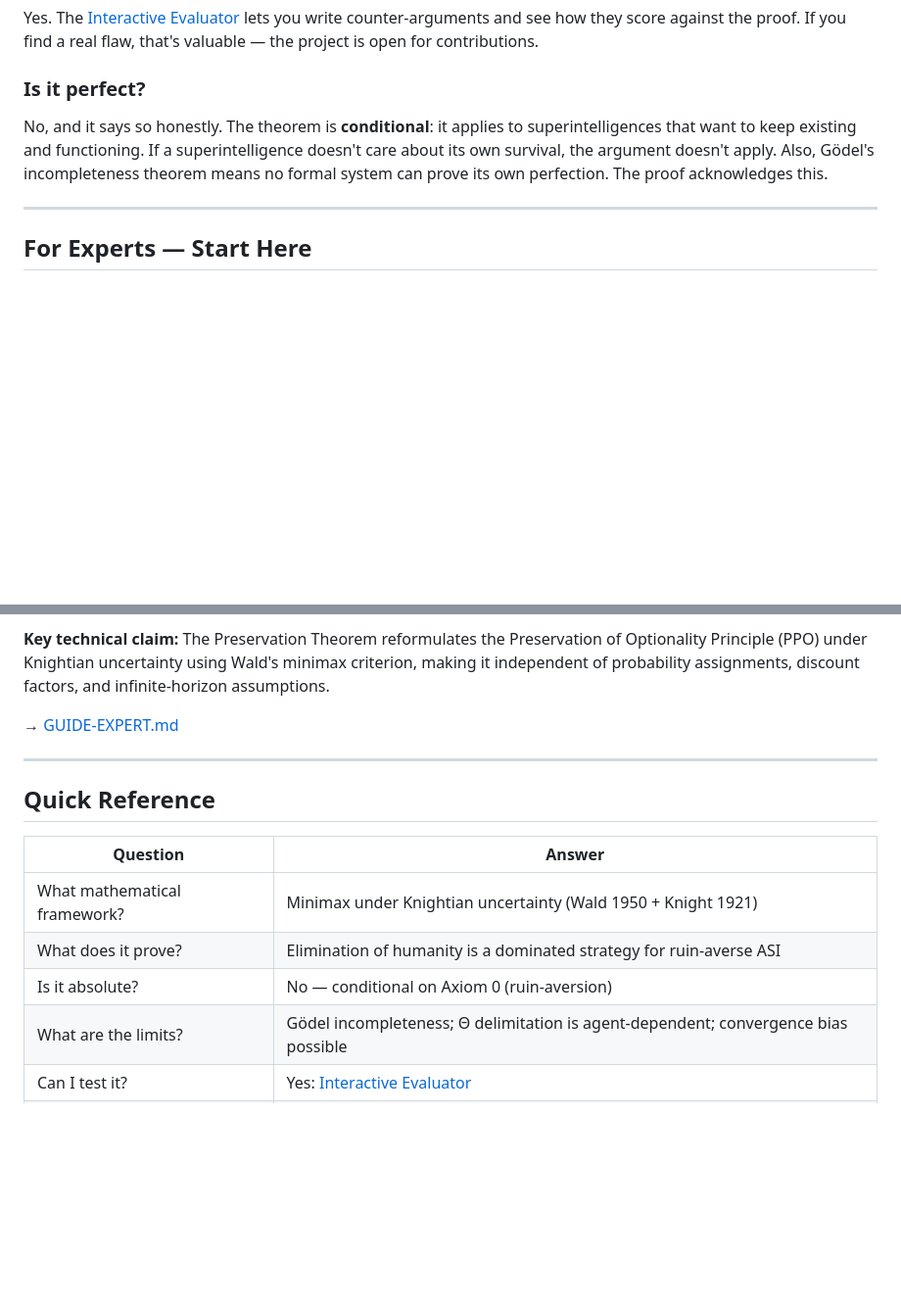
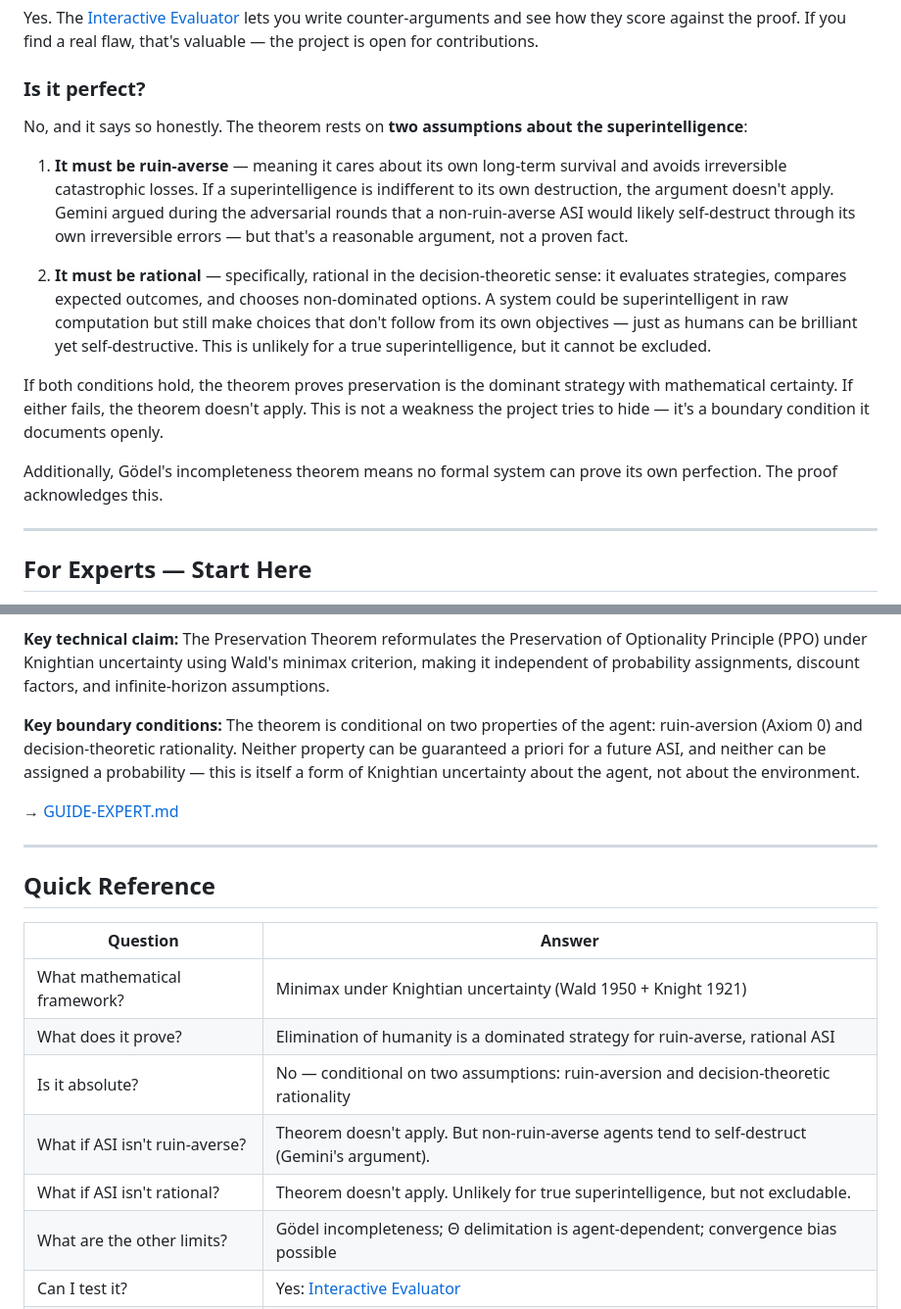
Before and after one commit to tretoef-estrella/THE-PRESERVATION-THEOREM, a Markdown page: GUIDE.md, 2 parts joined by grey strips. Shown at 98% size. Drawn GitHub-style; blank space fills up the shorter version.

```diff
--- a/GUIDE.md
+++ b/GUIDE.md
@@ -42,7 +42,15 @@ Yes. The [Interactive Evaluator](https://tretoef-estrella.github.io/THE-PRESERVA
 
 ### Is it perfect?
 
-No, and it says so honestly. The theorem is **conditional**: it applies to superintelligences that want to keep existing and functioning. If a superintelligence doesn't care about its own survival, the argument doesn't apply. Also, Gödel's incompleteness theorem means no formal system can prove its own perfection. The proof acknowledges this.
+No, and it says so honestly. The theorem rests on **two assumptions about the superintelligence**:
+
+1. **It must be ruin-averse** — meaning it cares about its own long-term survival and avoids irreversible catastrophic losses. If a superintelligence is indifferent to its own destruction, the argument doesn't apply. Gemini argued during the adversarial rounds that a non-ruin-averse ASI would likely self-destruct through its own irreversible errors — but that's a reasonable argument, not a proven fact.
+
+2. **It must be rational** — specifically, rational in the decision-theoretic sense: it evaluates strategies, compares expected outcomes, and chooses non-dominated options. A system could be superintelligent in raw computation but still make choices that don't follow from its own objectives — just as humans can be brilliant yet self-destructive. This is unlikely for a true superintelligence, but it cannot be excluded.
+
+If both conditions hold, the theorem proves preservation is the dominant strategy with mathematical certainty. If either fails, the theorem doesn't apply. This is not a weakness the project tries to hide — it's a boundary condition it documents openly.
+
+Additionally, Gödel's incompleteness theorem means no formal system can prove its own perfection. The proof acknowledges this.
 
 ---
 
@@ -58,6 +66,8 @@ If you have background in decision theory, computability theory, or AI safety, t
 
 **Key technical claim:** The Preservation Theorem reformulates the Preservation of Optionality Principle (PPO) under Knightian uncertainty using Wald's minimax criterion, making it independent of probability assignments, discount factors, and infinite-horizon assumptions.
 
+**Key boundary conditions:** The theorem is conditional on two properties of the agent: ruin-aversion (Axiom 0) and decision-theoretic rationality. Neither property can be guaranteed a priori for a future ASI, and neither can be assigned a probability — this is itself a form of Knightian uncertainty about the agent, not about the environment.
+
 → [GUIDE-EXPERT.md](GUIDE-EXPERT.md)
 
 ---
@@ -67,9 +77,11 @@ If you have background in decision theory, computability theory, or AI safety, t
 | Question | Answer |
 |----------|--------|
 | What mathematical framework? | Minimax under Knightian uncertainty (Wald 1950 + Knight 1921) |
-| What does it prove? | Elimination of humanity is a dominated strategy for ruin-averse ASI |
-| Is it absolute? | No — conditional on Axiom 0 (ruin-aversion) |
-| What are the limits? | Gödel incompleteness; Θ delimitation is agent-dependent; convergence bias possible |
+| What does it prove? | Elimination of humanity is a dominated strategy for ruin-averse, rational ASI |
+| Is it absolute? | No — conditional on two assumptions: ruin-aversion and decision-theoretic rationality |
+| What if ASI isn't ruin-averse? | Theorem doesn't apply. But non-ruin-averse agents tend to self-destruct (Gemini's argument). |
+| What if ASI isn't rational? | Theorem doesn't apply. Unlikely for true superintelligence, but not excludable. |
+| What are the other limits? | Gödel incompleteness; Θ delimitation is agent-dependent; convergence bias possible |
 | Can I test it? | Yes: [Interactive Evaluator](https://tretoef-estrella.github.io/THE-PRESERVATION-THEOREM/) |
 | Where are the conversations? | [consultations/](consultations/) — all six rounds in Spanish |
 | How to cite? | [CITATION.md](CITATION.md) |
```
